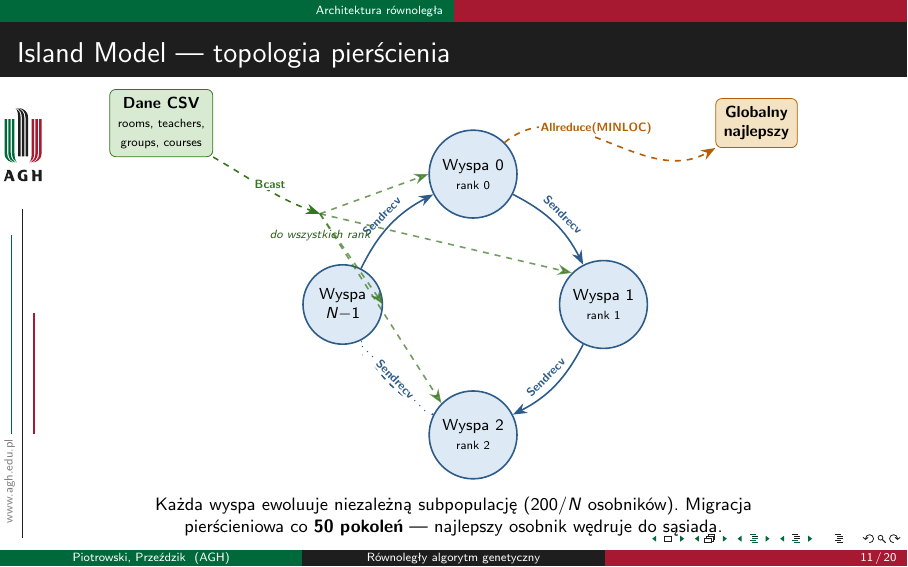
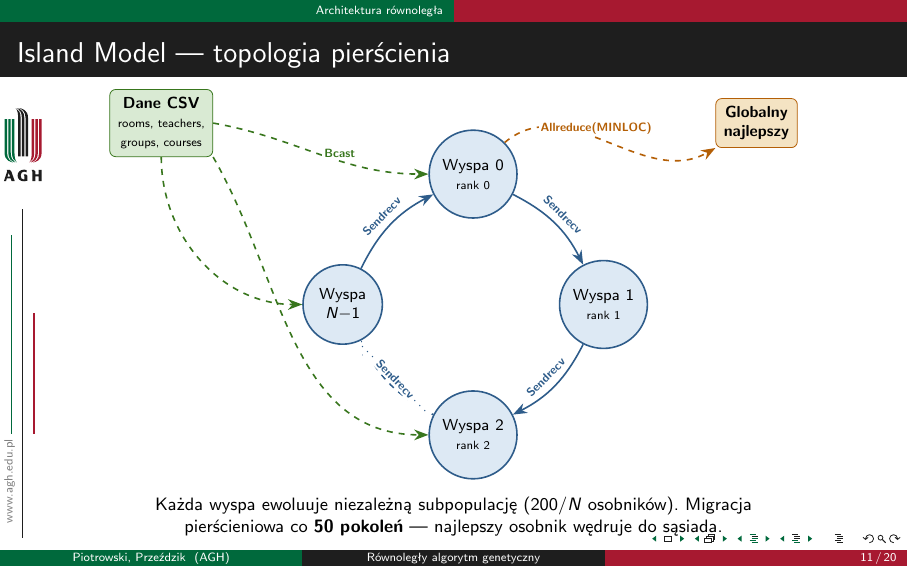
Before and after one commit to LeoTheOriginal/parallel-ga-timetabling-report, LaTeX slides (prezentacja/lab9.tex): page 11 of 20. Compiled offline with pdfLaTeX.

Commit message:
fix: Bcast — 3 strzałki od CSV bezpośrednio do .west wysp 0/N-1/2 (bez huba i 'do wszystkich')

```diff
--- a/prezentacja/lab9.tex
+++ b/prezentacja/lab9.tex
@@ -323,22 +323,16 @@ Synchroniczna terminacja na klastrze przez \texttt{MPI\_Allreduce(MAX)}.
     node[midway, sloped, above, font=\tiny\bfseries, fill=white, inner sep=1pt] {$\cdots$\,Sendrecv\,$\cdots$} (r3);
 \draw[arr] (r3) to[bend left=18] node[midway, sloped, above, font=\tiny\bfseries] {Sendrecv} (r0);
 
-% CSV (lewo-góra) -> Bcast -> WSZYSTKIE wyspy
+% CSV (lewo-góra) -> Bcast -> 3 widoczne wyspy (0, N-1, 2) — strzałki w lewy bok każdego koła
 \node[draw, rectangle, rounded corners=3pt, fill=obsGreenBg, draw=obsGreenFg,
       font=\scriptsize, align=center, inner sep=4pt]
     (csv) at (-5.5, 3.2) {\textbf{Dane CSV}\\\tiny rooms, teachers,\\\tiny groups, courses};
 
-% Punkt rozejścia broadcast (hub) między CSV a pierścieniem
-\coordinate (bcasthub) at (-2.7, 1.6);
-\draw[barr] (csv.south east) to[out=-30, in=160]
-    node[pos=0.55, above, font=\tiny\bfseries, fill=white, inner sep=1pt] {Bcast}
-    (bcasthub);
-\draw[barr, opacity=0.7] (bcasthub) -- (r0.west);
-\draw[barr, opacity=0.7] (bcasthub) -- (r1.north west);
-\draw[barr, opacity=0.7] (bcasthub) -- (r2.north west);
-\draw[barr, opacity=0.7] (bcasthub) -- (r3.east);
-\node[font=\tiny\itshape, obsGreenFg!80!black, anchor=north]
-    at ($(bcasthub) + (0, -0.15)$) {do wszystkich rank};
+\draw[barr] (csv.east) to[out=-10, in=180]
+    node[pos=0.6, above, font=\tiny\bfseries, fill=white, inner sep=1pt] {Bcast}
+    (r0.west);
+\draw[barr] (csv.south) to[out=-90, in=180] (r3.west);
+\draw[barr] (csv.south east) to[out=-60, in=180] (r2.west);
 
 % rank 0 -> Allreduce(MINLOC) -> Globalny najlepszy (prawo-góra)
 \node[draw, rectangle, rounded corners=3pt, fill=obsAmberBg, draw=obsAmberFg,
```
